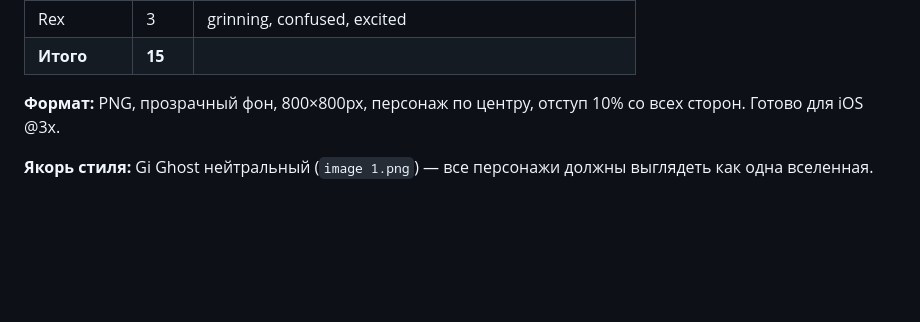
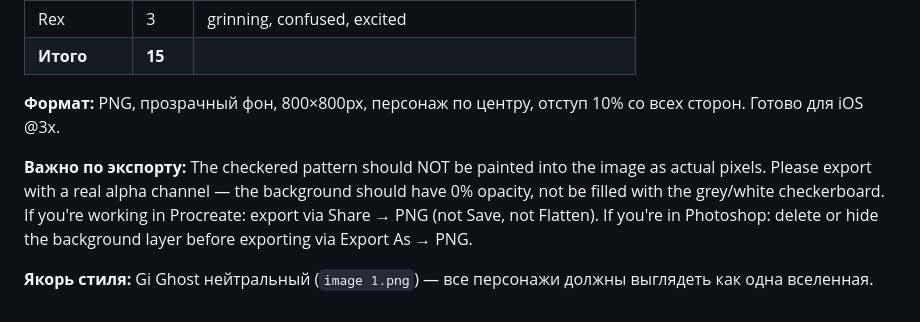
Before and after one commit to olevasyliev/bjj-mind, a Markdown page: docs/characters/nano-banana-brief.md, the part around the change. Rendered like a GitHub page; blank space fills up the shorter version.

Commit message:
fix(characters): add export instructions for alpha channel transparency

```diff
--- a/docs/characters/nano-banana-brief.md
+++ b/docs/characters/nano-banana-brief.md
@@ -353,4 +353,6 @@
 
 **Формат:** PNG, прозрачный фон, 800×800px, персонаж по центру, отступ 10% со всех сторон. Готово для iOS @3x.
 
+**Важно по экспорту:** The checkered pattern should NOT be painted into the image as actual pixels. Please export with a real alpha channel — the background should have 0% opacity, not be filled with the grey/white checkerboard. If you're working in Procreate: export via Share → PNG (not Save, not Flatten). If you're in Photoshop: delete or hide the background layer before exporting via Export As → PNG.
+
 **Якорь стиля:** Gi Ghost нейтральный (`image 1.png`) — все персонажи должны выглядеть как одна вселенная.
```
